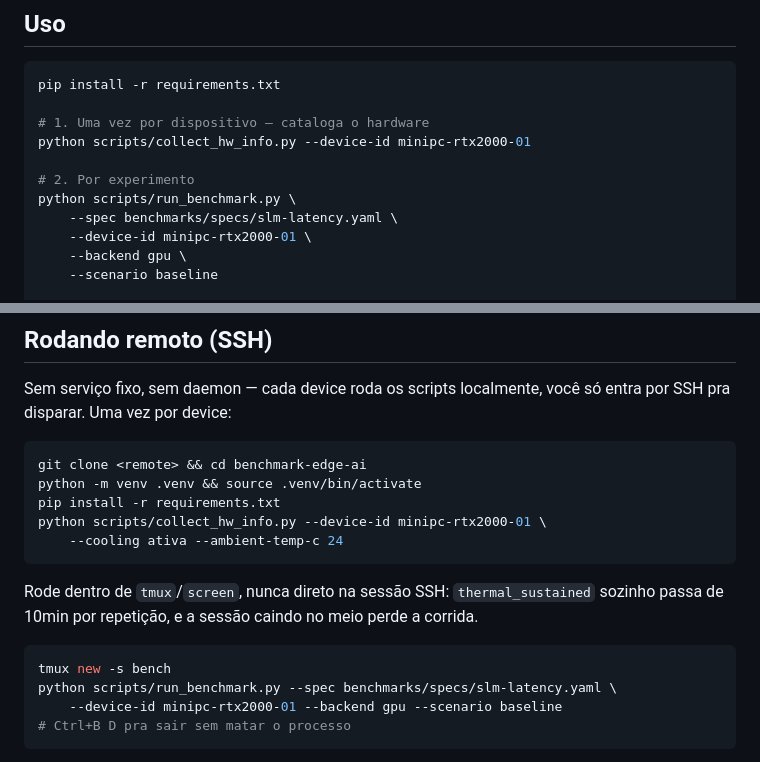
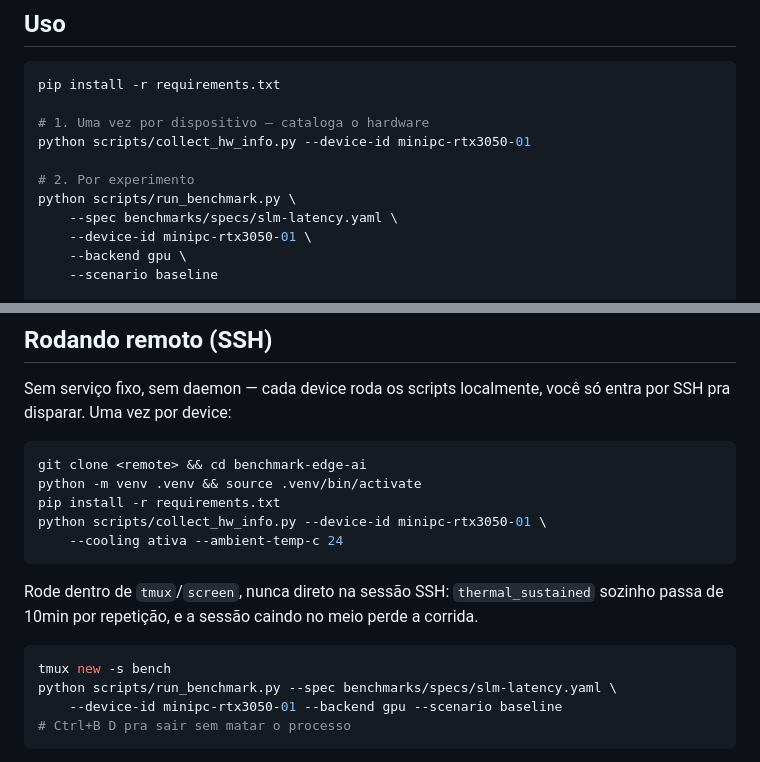
Before and after one commit to rodrigosantana074/benchmark_hardware, a Markdown page: README.md, 2 parts joined by grey strips. GitHub-like rendering.

````diff
--- a/README.md
+++ b/README.md
@@ -25,12 +25,12 @@ custo de RAM, CPU, temperatura e energia.
 pip install -r requirements.txt
 
 # 1. Uma vez por dispositivo — cataloga o hardware
-python scripts/collect_hw_info.py --device-id minipc-rtx2000-01
+python scripts/collect_hw_info.py --device-id minipc-rtx3050-01
 
 # 2. Por experimento
 python scripts/run_benchmark.py \
     --spec benchmarks/specs/slm-latency.yaml \
-    --device-id minipc-rtx2000-01 \
+    --device-id minipc-rtx3050-01 \
     --backend gpu \
     --scenario baseline
 
@@ -81,7 +81,7 @@ só entra por SSH pra disparar. Uma vez por device:
 git clone <remote> && cd benchmark-edge-ai
 python -m venv .venv && source .venv/bin/activate
 pip install -r requirements.txt
-python scripts/collect_hw_info.py --device-id minipc-rtx2000-01 \
+python scripts/collect_hw_info.py --device-id minipc-rtx3050-01 \
     --cooling ativa --ambient-temp-c 24
 ```
 
@@ -91,7 +91,7 @@ sozinho passa de 10min por repetição, e a sessão caindo no meio perde a corri
 ```bash
 tmux new -s bench
 python scripts/run_benchmark.py --spec benchmarks/specs/slm-latency.yaml \
-    --device-id minipc-rtx2000-01 --backend gpu --scenario baseline
+    --device-id minipc-rtx3050-01 --backend gpu --scenario baseline
 # Ctrl+B D pra sair sem matar o processo
 ```
 
````
Also changed, not shown: docs/PLANO_EXPERIMENTOS.md (+6 -6 lines).
